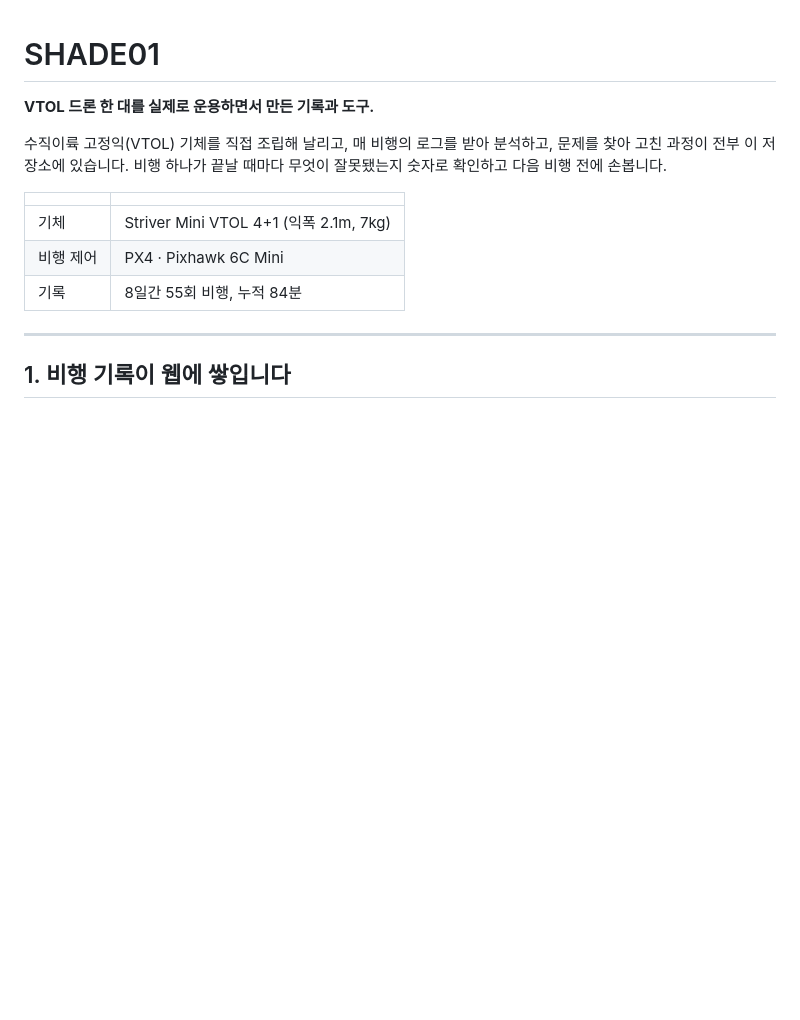
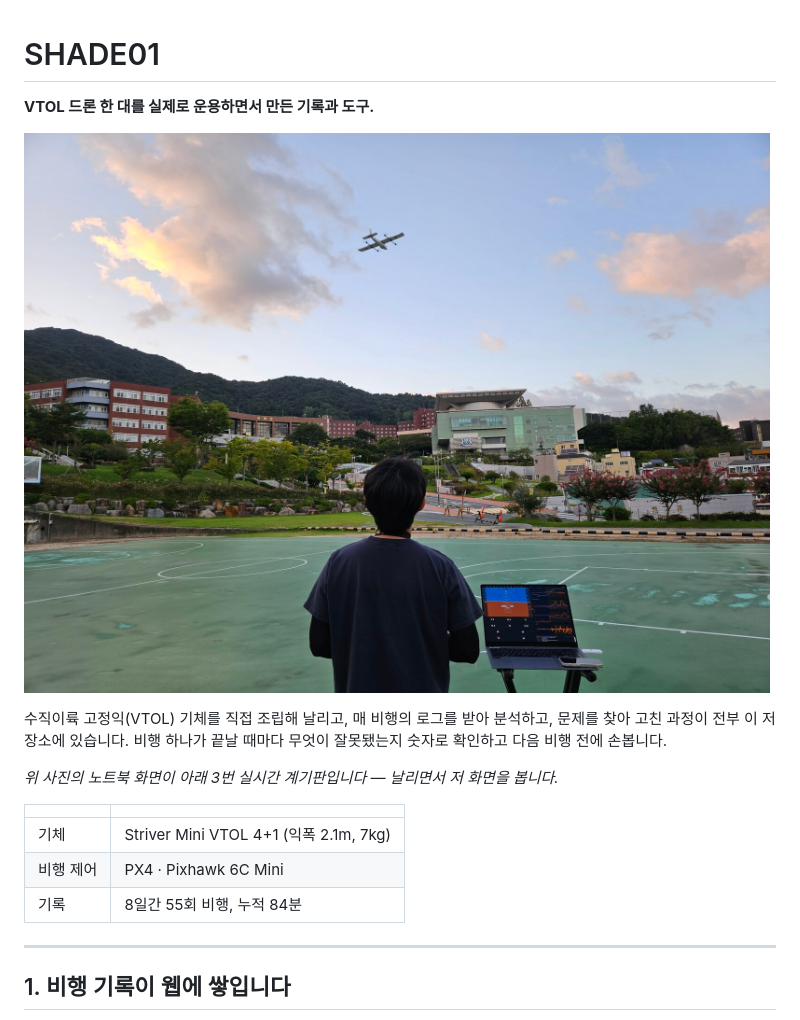
Before and after one commit to 6K5EUQ/SHADE01, a Markdown page: README.md, the part around the change. Rendered like a GitHub page; pictures changed too: docs/images/00-flight.jpg (added); blank space fills up the shorter version.

Commit message:
docs(readme): 실제 비행 사진을 맨 위에
기체가 하늘에 떠 있고 노트북에 실시간 계기판이 떠 있는 사진. 저장소를 처음
여는 사람이 "무엇을 만들었나" 를 한 장으로 안다.

사진 속 노트북 화면이 README 3번의 실시간 계기판이라는 것을 한 줄로 이었다 —
캡처 화면이 실제로 현장에서 쓰이는 것임을 그 자리에서 보여준다.

4000x3000 2.3MB 를 1600px 320KB 로 줄였다. README 머리 이미지라 원본
해상도가 필요 없고, 저장소가 무거워진다.

Co-Authored-By: Claude Opus 5 <noreply@anthropic.com>

```diff
--- a/README.md
+++ b/README.md
@@ -2,9 +2,13 @@
 
 **VTOL 드론 한 대를 실제로 운용하면서 만든 기록과 도구.**
 
+![비행 중](docs/images/00-flight.jpg)
+
 수직이륙 고정익(VTOL) 기체를 직접 조립해 날리고, 매 비행의 로그를 받아 분석하고,
 문제를 찾아 고친 과정이 전부 이 저장소에 있습니다.
 비행 하나가 끝날 때마다 무엇이 잘못됐는지 숫자로 확인하고 다음 비행 전에 손봅니다.
+
+*위 사진의 노트북 화면이 아래 3번 실시간 계기판입니다 — 날리면서 저 화면을 봅니다.*
 
 | | |
 |---|---|
```
